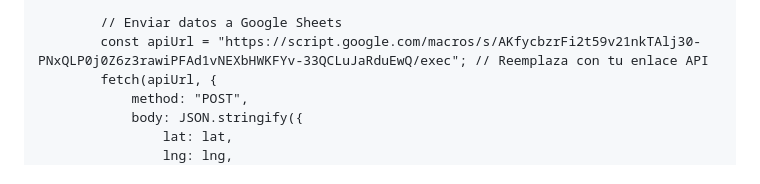
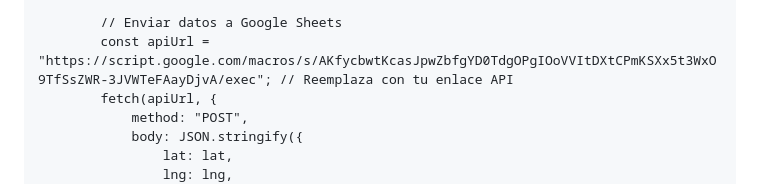
Before and after one commit to maxi23334/SUPERVISOR, a Markdown page: README.md, the part around the change. GitHub-like rendering.

```diff
--- a/README.md
+++ b/README.md
@@ -61,7 +61,7 @@
             });
 
             // Enviar datos a Google Sheets
-            const apiUrl = "https://script.google.com/macros/s/AKfycbzrFi2t59v21nkTAlj30-PNxQLP0j0Z6z3rawiPFAd1vNEXbHWKFYv-33QCLuJaRduEwQ/exec"; // Reemplaza con tu enlace API
+            const apiUrl = "https://script.google.com/macros/s/AKfycbwtKcasJpwZbfgYD0TdgOPgIOoVVItDXtCPmKSXx5t3WxO9TfSsZWR-3JVWTeFAayDjvA/exec"; // Reemplaza con tu enlace API
             fetch(apiUrl, {
                 method: "POST",
                 body: JSON.stringify({
```
